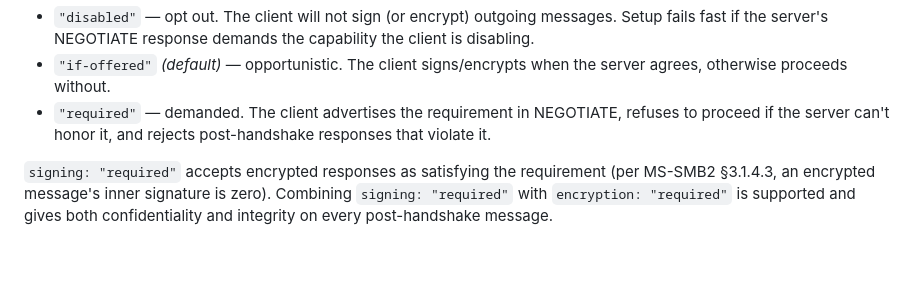
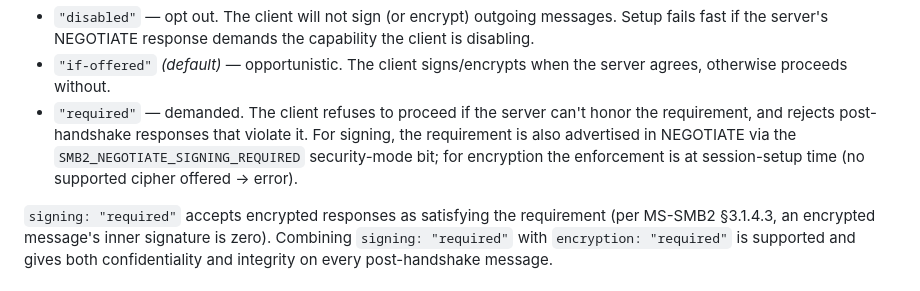
Before and after one commit to euricojardim/smb3-client, a Markdown page: README.md, the part around the change. Drawn GitHub-style; blank space fills up the shorter version.

Commit message:
docs: clarify required-bit advertisement and soften Samba defaults claim

```diff
--- a/README.md
+++ b/README.md
@@ -111,9 +111,11 @@ const client = new Client({
   capability the client is disabling.
 - `"if-offered"` *(default)* — opportunistic. The client signs/encrypts when
   the server agrees, otherwise proceeds without.
-- `"required"` — demanded. The client advertises the requirement in NEGOTIATE,
-  refuses to proceed if the server can't honor it, and rejects post-handshake
-  responses that violate it.
+- `"required"` — demanded. The client refuses to proceed if the server can't
+  honor the requirement, and rejects post-handshake responses that violate it.
+  For signing, the requirement is also advertised in NEGOTIATE via the
+  `SMB2_NEGOTIATE_SIGNING_REQUIRED` security-mode bit; for encryption the
+  enforcement is at session-setup time (no supported cipher offered → error).
 
 `signing: "required"` accepts encrypted responses as satisfying the requirement
 (per MS-SMB2 §3.1.4.3, an encrypted message's inner signature is zero).
```
Also changed, not shown: SECURITY.md (+4 -2 lines).
